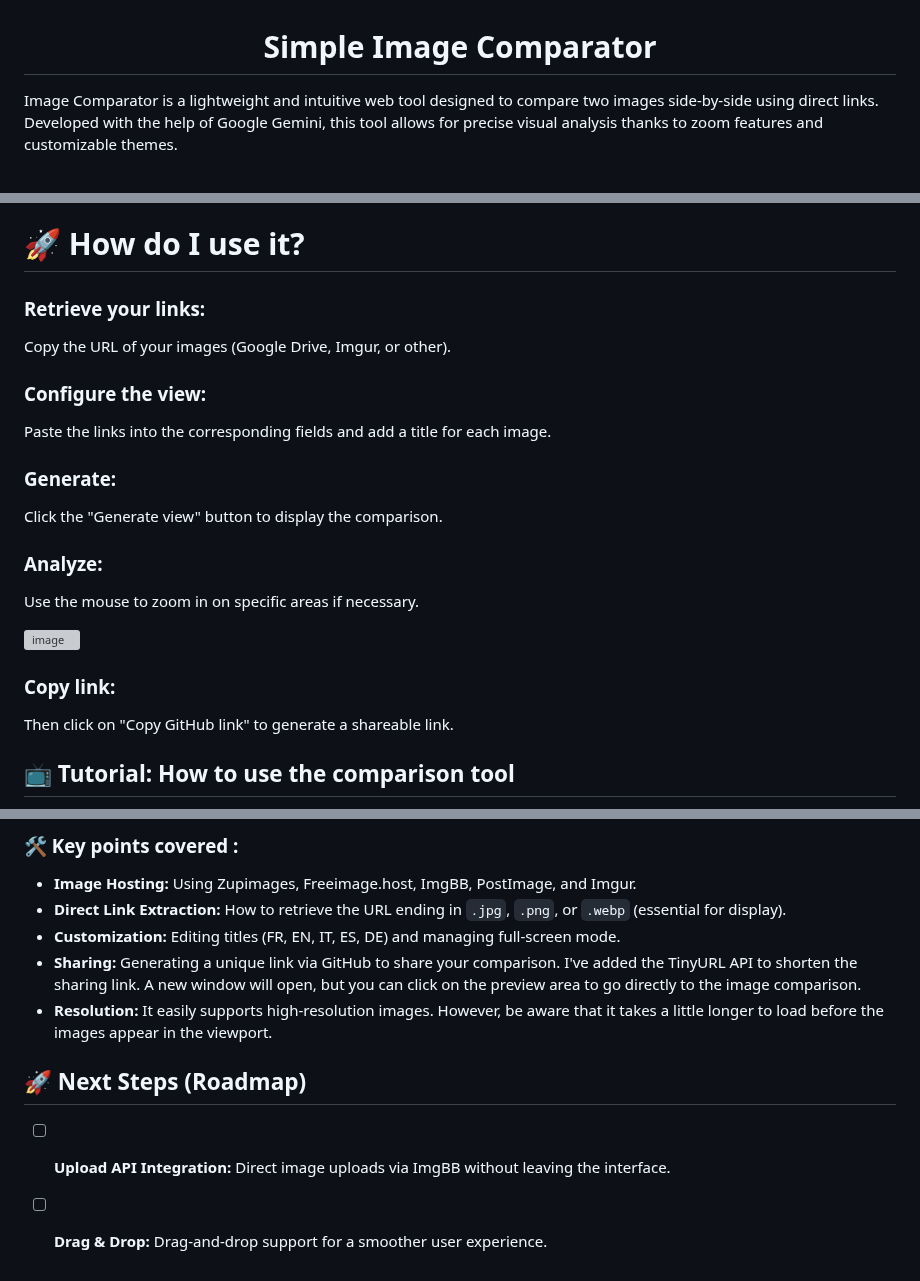
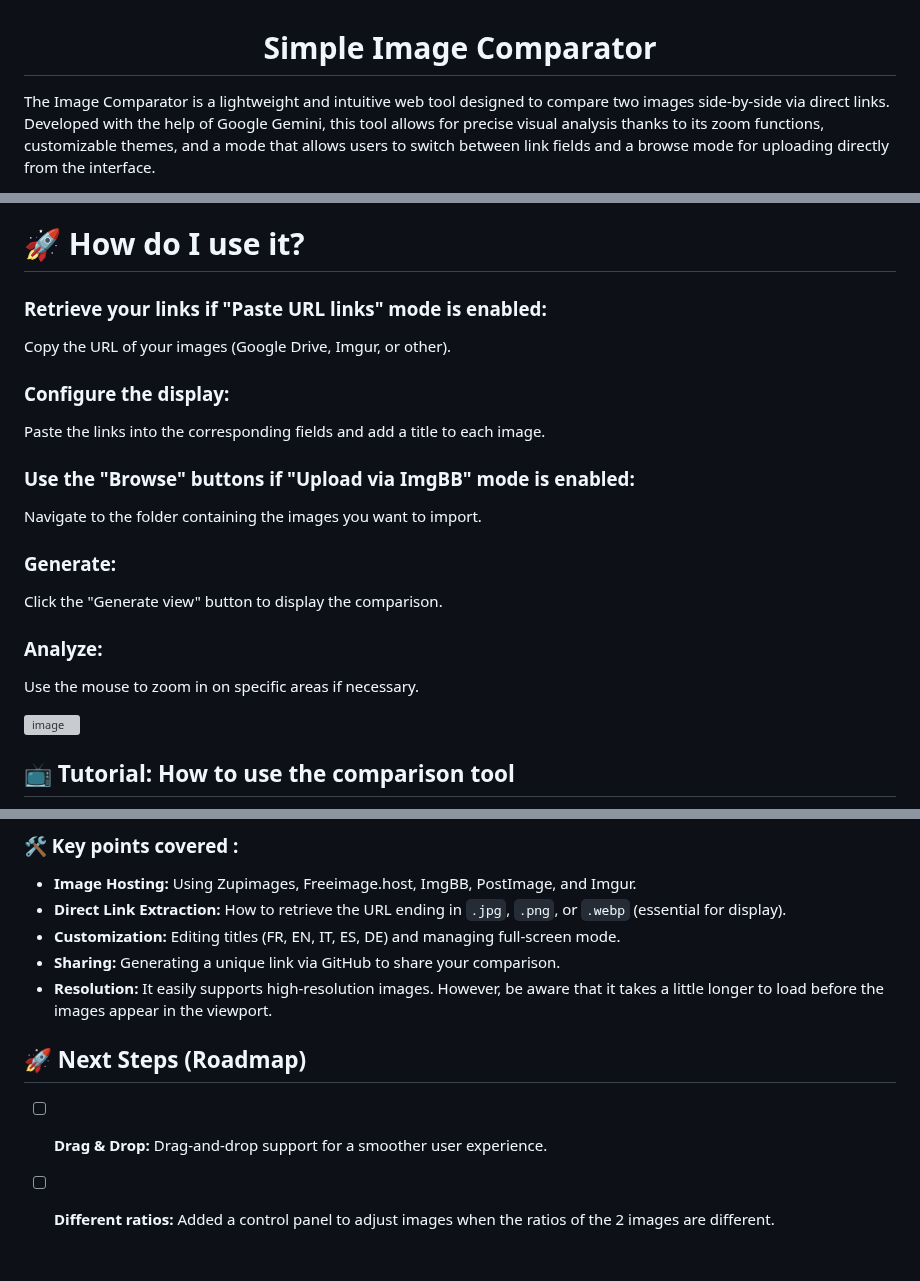
Before and after one commit to HDL34/Image-comparator, a Markdown page: README_(en).md, 3 parts joined by grey strips. Rendered like a GitHub page; grey boxes are pictures that could not be loaded.

Commit message:
Revise README with additional features and clarity
Updated the README to enhance clarity and add new features.

```diff
--- a/README_(en).md
+++ b/README_(en).md
@@ -1,4 +1,4 @@
 <h1 align="center"><b>Simple Image Comparator</b></h1>
 
-Image Comparator is a lightweight and intuitive web tool designed to compare two images side-by-side using direct links. Developed with the help of Google Gemini, this tool allows for precise visual analysis thanks to zoom features and customizable themes.
+The Image Comparator is a lightweight and intuitive web tool designed to compare two images side-by-side via direct links. Developed with the help of Google Gemini, this tool allows for precise visual analysis thanks to its zoom functions, customizable themes, and a mode that allows users to switch between link fields and a browse mode for uploading directly from the interface.
 
@@ -38,13 +42,17 @@ Integrated support to change the interface language with one click.
 
 # 🚀 **How do I use it?**
 
-### **Retrieve your links:**
+### **Retrieve your links if "Paste URL links" mode is enabled:**
 
 Copy the URL of your images (Google Drive, Imgur, or other).
 
-### **Configure the view:**
+### **Configure the display:**
 
-Paste the links into the corresponding fields and add a title for each image.
+Paste the links into the corresponding fields and add a title to each image.
+
+### **Use the "Browse" buttons if "Upload via ImgBB" mode is enabled:**
+
+Navigate to the folder containing the images you want to import.
 
 ### **Generate:**
 
@@ -54,11 +62,7 @@ Click the "Generate view" button to display the comparison.
 
 Use the mouse to zoom in on specific areas if necessary.
 
-<img width="1905" height="923" alt="image" src="https://github.com/user-attachments/assets/edd52d32-c8cc-498f-89ce-b7bfd63b0e3c" />
-
-### **Copy link:**
-
-Then click on "Copy GitHub link" to generate a shareable link.
+<img width="1920" height="926" alt="image" src="https://github.com/user-attachments/assets/5c5527b0-1007-4992-8214-d6e3ffff2848" />
 
 ## 📺 Tutorial: How to use the comparison tool
 
@@ -75,10 +79,10 @@ Learn how to integrate your images and generate a comparison view in just a few
 * **Image Hosting:** Using Zupimages, Freeimage.host, ImgBB, PostImage, and Imgur.
 * **Direct Link Extraction:** How to retrieve the URL ending in `.jpg`, `.png`, or `.webp` (essential for display).
 * **Customization:** Editing titles (FR, EN, IT, ES, DE) and managing full-screen mode.
-* **Sharing:** Generating a unique link via GitHub to share your comparison. I've added the TinyURL API to shorten the sharing link. A new window will open, but you can click on the preview area to go directly to the image comparison.
+* **Sharing:** Generating a unique link via GitHub to share your comparison.
 * **Resolution:** It easily supports high-resolution images. However, be aware that it takes a little longer to load before the images appear in the viewport.
 
 ## 🚀 Next Steps (Roadmap)
 
-- [ ] **Upload API Integration:** Direct image uploads via ImgBB without leaving the interface.
 - [ ] **Drag & Drop:** Drag-and-drop support for a smoother user experience.
+- [ ] **Different ratios:** Added a control panel to adjust images when the ratios of the 2 images are different.
```
Also changed, not shown: other parts of README_(en).md (+5 -1 lines).
